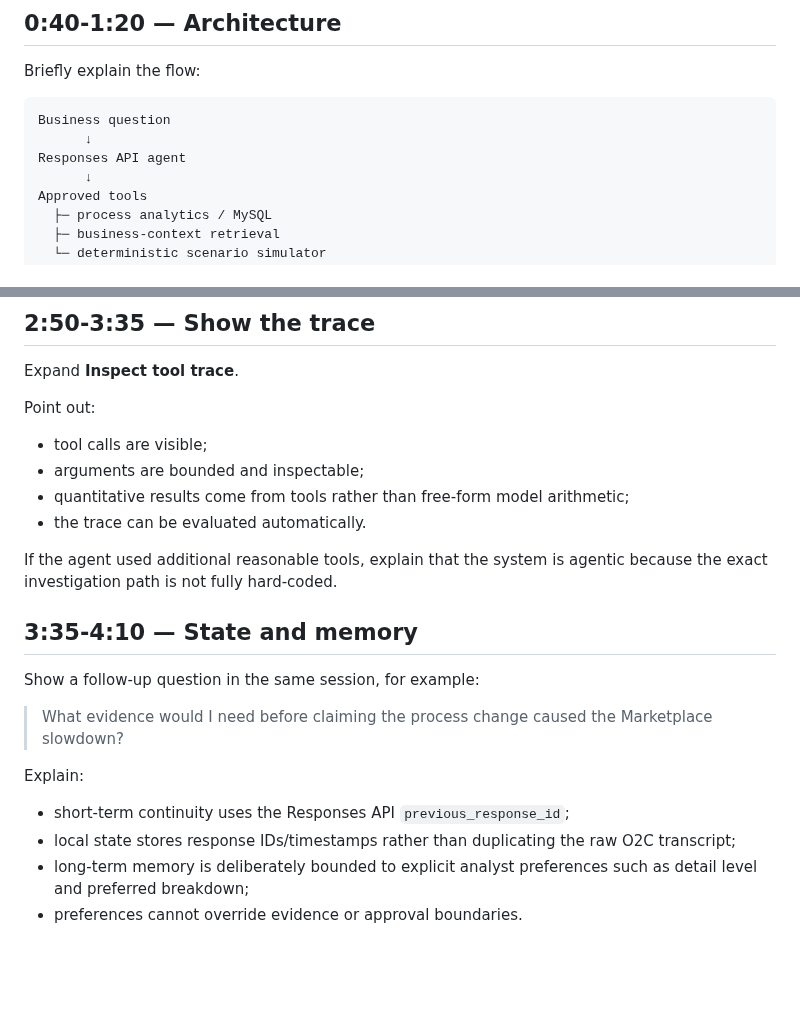
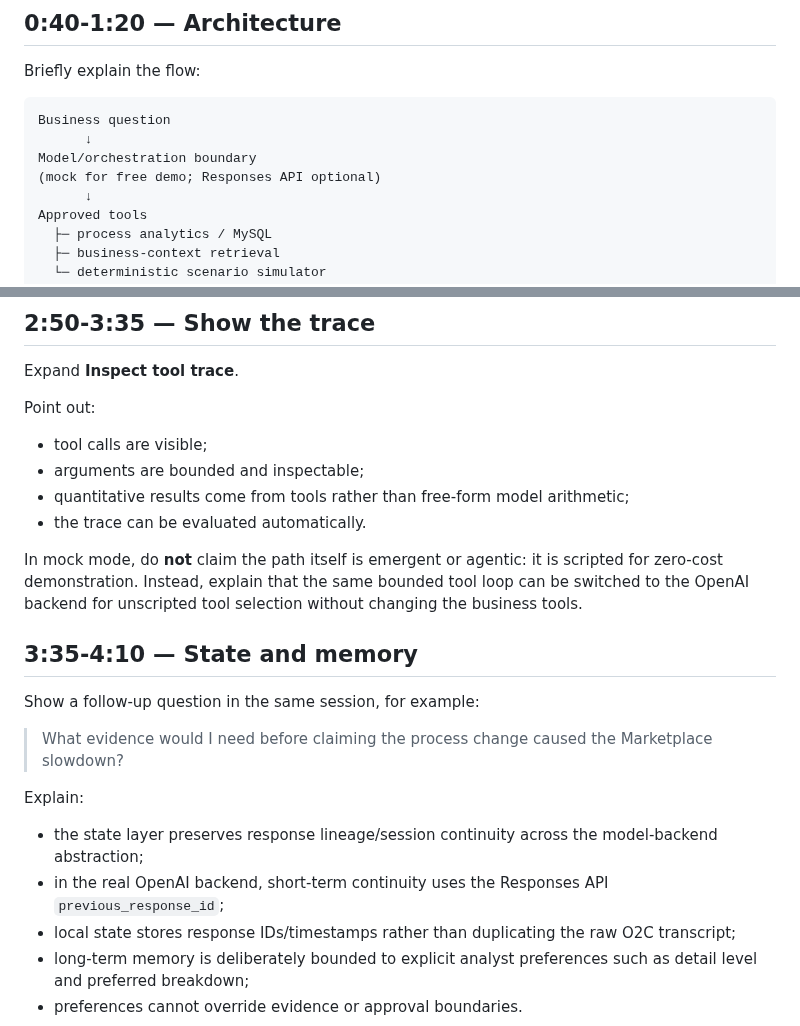
Before and after one commit to BarryZhong1/O2C-Sql-Analytics-Database, a Markdown page: agent/docs/demo_script.md, 2 parts joined by grey strips. Rendered like a GitHub page; blank space fills up the shorter version.

````diff
--- a/agent/docs/demo_script.md
+++ b/agent/docs/demo_script.md
@@ -34,7 +35,8 @@ Briefly explain the flow:
 ```text
 Business question
       ↓
-Responses API agent
+Model/orchestration boundary
+(mock for free demo; Responses API optional)
       ↓
 Approved tools
   ├─ process analytics / MySQL
@@ -81,7 +85,7 @@ Point out:
 - quantitative results come from tools rather than free-form model arithmetic;
 - the trace can be evaluated automatically.
 
-If the agent used additional reasonable tools, explain that the system is agentic because the exact investigation path is not fully hard-coded.
+In mock mode, do **not** claim the path itself is emergent or agentic: it is scripted for zero-cost demonstration. Instead, explain that the same bounded tool loop can be switched to the OpenAI backend for unscripted tool selection without changing the business tools.
 
 ## 3:35-4:10 — State and memory
 
@@ -91,7 +95,8 @@ Show a follow-up question in the same session, for example:
 
 Explain:
 
-- short-term continuity uses the Responses API `previous_response_id`;
+- the state layer preserves response lineage/session continuity across the model-backend abstraction;
+- in the real OpenAI backend, short-term continuity uses the Responses API `previous_response_id`;
 - local state stores response IDs/timestamps rather than duplicating the raw O2C transcript;
 - long-term memory is deliberately bounded to explicit analyst preferences such as detail level and preferred breakdown;
 - preferences cannot override evidence or approval boundaries.
````
Also changed, not shown: other parts of agent/docs/demo_script.md (+22 -15 lines).
